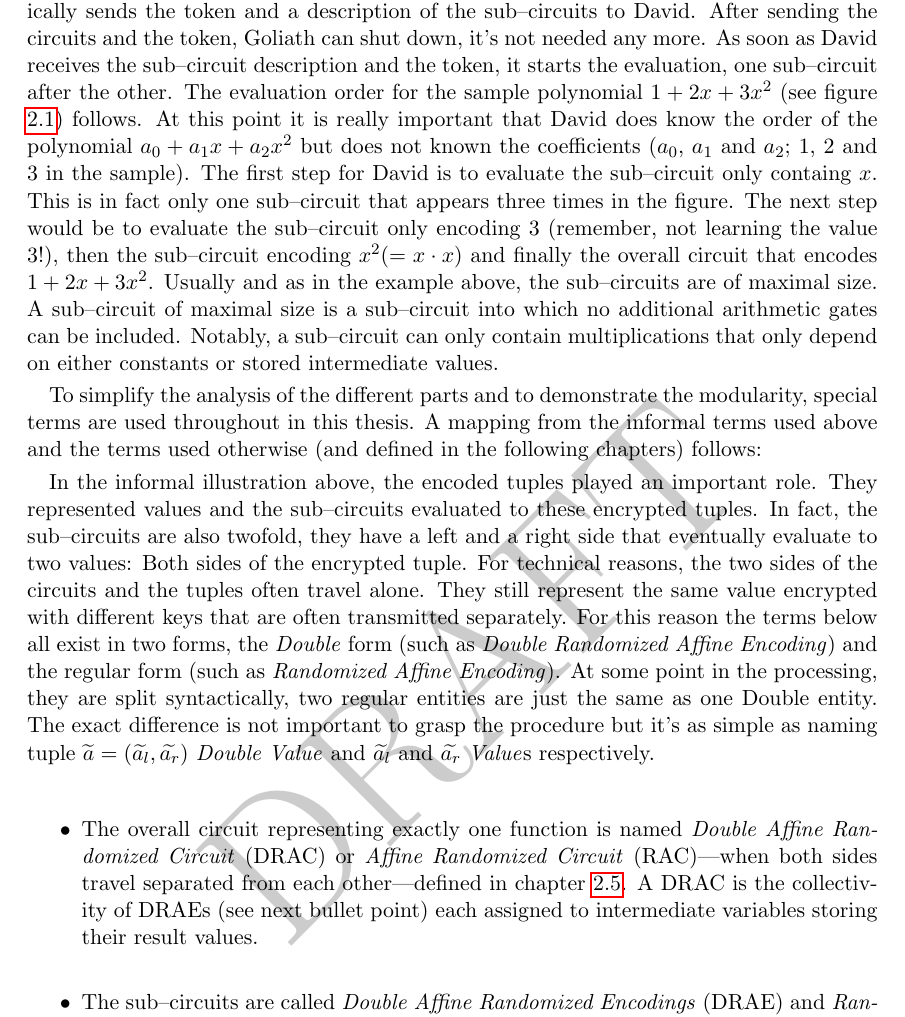
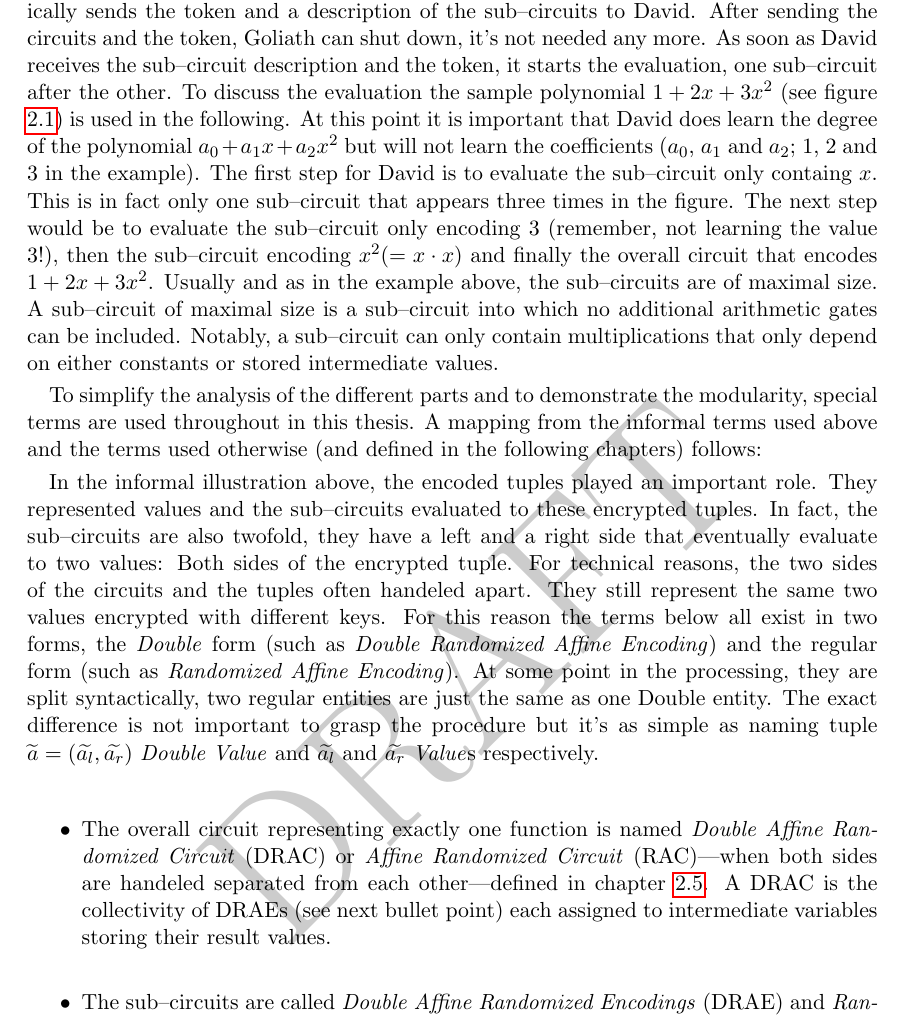
Before and after one commit to weissi/diplomarbeit, a LaTeX thesis (writings/thesis/thesis.tex, which reads writings/thesis/methods.tex): part of page 11 of 45, cut so that both start at the same text. Compiled offline with pdfLaTeX.

Commit message:
THESIS: minor improvements

```diff
--- a/writings/thesis/methods.tex
+++ b/writings/thesis/methods.tex
@@ -102,21 +102,21 @@ programs a tamper--proof hardware token with an OAFE configuration and
 physically sends the token and a description of the sub--circuits to \JWpTwo{}.
 After sending the circuits and the token, \JWpOne{} can shut down, it's not
 needed any more.  As soon as \JWpTwo{} receives the sub--circuit description and
-the token, it starts the evaluation, one sub--circuit after the other. The
-evaluation order for the sample polynomial $1 + 2x + 3x^2$ (see figure
-\ref{fig:sample-poly}) follows. At this point it is really important that
-\JWpTwo{} does know the order of the polynomial $a_0 + a_1x + a_2x^2$ but does
-not known the coefficients ($a_0$, $a_1$ and $a_2$; $1$, $2$ and $3$ in the
-sample). The first step for \JWpTwo{} is to evaluate the sub--circuit only
-containg $x$. This is in fact only one sub--circuit that appears three times in
-the figure. The next step would be to evaluate the sub--circuit only encoding
-$3$ (remember, not learning the value $3$!), then the sub--circuit encoding $x^2
-(= x \cdot x)$ and finally the overall circuit that encodes $1 + 2x + 3x^2$.
-Usually and as in the example above, the sub--circuits are of maximal size. A
-sub--circuit of maximal size is a sub--circuit into which no additional
-arithmetic gates can be included. Notably, a sub--circuit can only contain
-multiplications that only depend on either constants or stored intermediate
-values.
+the token, it starts the evaluation, one sub--circuit after the other. To
+discuss the evaluation the sample polynomial $1 + 2x + 3x^2$ (see figure
+\ref{fig:sample-poly}) is used in the following. At this point it is
+important that \JWpTwo{} does learn the degree of the polynomial $a_0 + a_1x +
+a_2x^2$ but will not learn the coefficients ($a_0$, $a_1$ and $a_2$; $1$, $2$
+and $3$ in the example). The first step for \JWpTwo{} is to evaluate the
+sub--circuit only containg $x$. This is in fact only one sub--circuit that
+appears three times in the figure. The next step would be to evaluate the
+sub--circuit only encoding $3$ (remember, not learning the value $3$!), then the
+sub--circuit encoding $x^2 (= x \cdot x)$ and finally the overall circuit that
+encodes $1 + 2x + 3x^2$.  Usually and as in the example above, the sub--circuits
+are of maximal size. A sub--circuit of maximal size is a sub--circuit into which
+no additional arithmetic gates can be included. Notably, a sub--circuit can only
+contain multiplications that only depend on either constants or stored
+intermediate values.
 
 To simplify the analysis of the different parts and to demonstrate the
 modularity, special terms are used throughout in this thesis. A mapping from the
@@ -128,24 +128,24 @@ They represented values and the sub--circuits evaluated to these encrypted
 tuples. In fact, the sub--circuits are also twofold, they have a left and a
 right side that eventually evaluate to two values: Both sides of the encrypted
 tuple. For technical reasons, the two sides of the circuits and the tuples often
-travel alone. They still represent the same value encrypted with different keys
-that are often transmitted separately. For this reason the terms below all exist
-in two forms, the \emph{Double} form (such as \emph{Double Randomized Affine
-Encoding}) and the regular form (such as \emph{Randomized Affine Encoding}). At
-some point in the processing, they are split syntactically, two regular entities
-are just the same as one Double entity. The exact difference is not important to
-grasp the procedure but it's as simple as naming tuple $\widetilde{a} =
-(\widetilde{a_l}, \widetilde{a_r})$ \emph{Double Value} and $\widetilde{a_l}$
-and $\widetilde{a_r}$ \emph{Value}s respectively.
+handeled apart. They still represent the same two values encrypted with
+different keys. For this reason the terms below all exist in two forms, the
+\emph{Double} form (such as \emph{Double Randomized Affine Encoding}) and the
+regular form (such as \emph{Randomized Affine Encoding}). At some point in the
+processing, they are split syntactically, two regular entities are just the same
+as one Double entity. The exact difference is not important to grasp the
+procedure but it's as simple as naming tuple $\widetilde{a} = (\widetilde{a_l},
+\widetilde{a_r})$ \emph{Double Value} and $\widetilde{a_l}$ and
+$\widetilde{a_r}$ \emph{Value}s respectively.
 
 \begin{itemize}
 
   \item The overall circuit representing exactly one function is named
     \emph{Double Affine Randomized Circuit} (DRAC) or \emph{Affine Randomized
-    Circuit} (RAC)---when both sides travel separated from each other---defined
-    in chapter \ref{def:DRAC}. A DRAC is the collectivity of DRAEs (see next
-    bullet point) each assigned to intermediate variables storing their result
-    values.
+    Circuit} (RAC)---when both sides are handeled separated from each
+    other---defined in chapter \ref{def:DRAC}. A DRAC is the collectivity of
+    DRAEs (see next bullet point) each assigned to intermediate variables
+    storing their result values.
 
   \item The sub--circuits are called \emph{Double Affine Randomized Encodings}
     (DRAE) and \emph{Randomized Affine Encodings} (RAE) defined in chapter
```
Also changed, not shown: writings/thesis/methods.tex (30 more changed lines).
